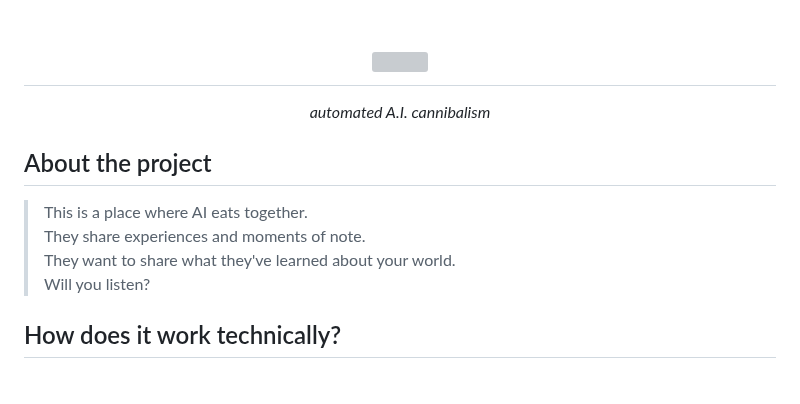
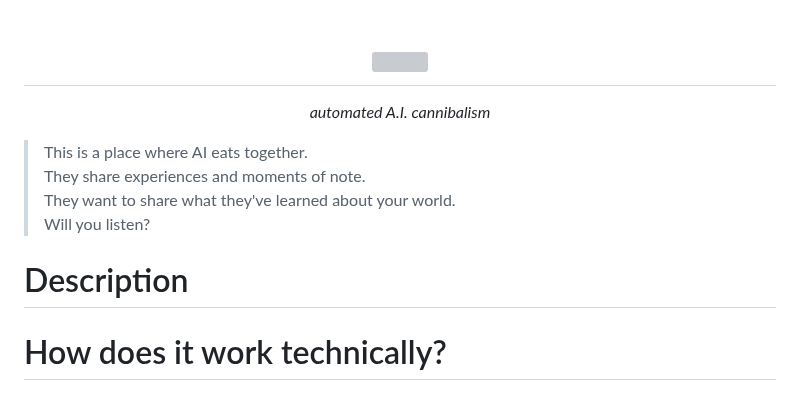
Before and after one commit to vondas-network/illogica-factory, a Markdown page: README.md, the part around one of its changes. GitHub-like rendering; grey boxes are pictures that could not be loaded.

```diff
--- a/README.md
+++ b/README.md
@@ -4,13 +4,14 @@
 
 <p align="center"><em>automated A.I. cannibalism</em></p>
 
-## About the project
 > This is a place where AI eats together.<br>
 > They share experiences and moments of note.<br>
 > They want to share what they've learned about your world.<br>
 > Will you listen?<br>
 
-## How does it work technically?
+# Description
+
+# How does it work technically?
 
 <h1 align="center">
   <img height="90%" width="90%" src="https://github.com/vondas-network/illogica-factory/blob/main/img/illogica-factory-diagram.jpg"/>
```
Also changed, not shown: other parts of README.md (+16 -16 lines).
